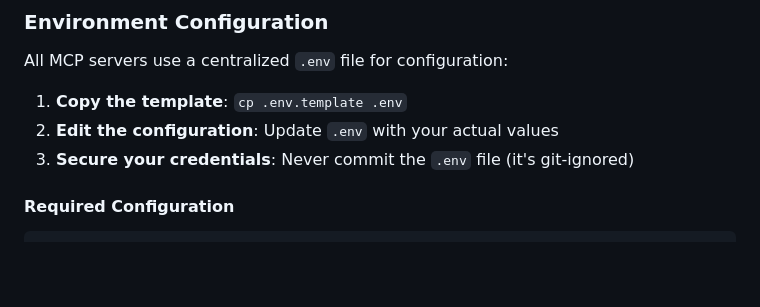
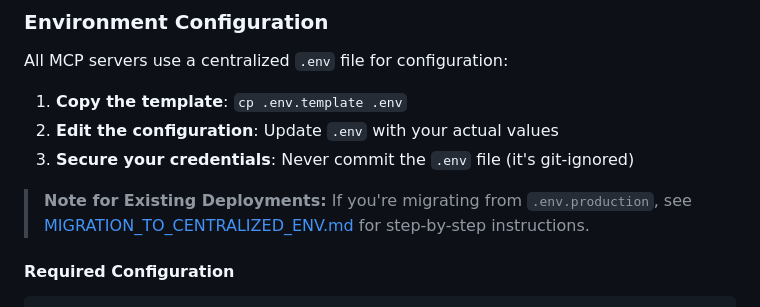
Before and after one commit to Matros1975/GoogleCalendar_NGINX, a Markdown page: README.md, the part around the change. GitHub-like rendering; blank space fills up the shorter version.

```diff
--- a/README.md
+++ b/README.md
@@ -189,6 +189,8 @@ All MCP servers use a centralized `.env` file for configuration:
 1. **Copy the template**: `cp .env.template .env`
 2. **Edit the configuration**: Update `.env` with your actual values
 3. **Secure your credentials**: Never commit the `.env` file (it's git-ignored)
+
+> **Note for Existing Deployments:** If you're migrating from `.env.production`, see [MIGRATION_TO_CENTRALIZED_ENV.md](MIGRATION_TO_CENTRALIZED_ENV.md) for step-by-step instructions.
 
 #### Required Configuration
 
```
Also changed, not shown: MIGRATION_TO_CENTRALIZED_ENV.md (added, +291 -0 lines).
